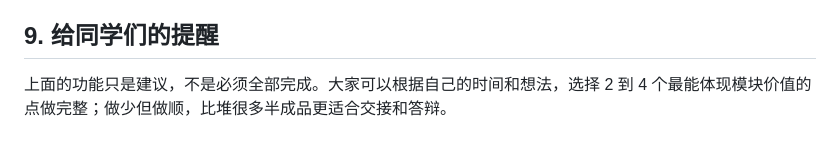
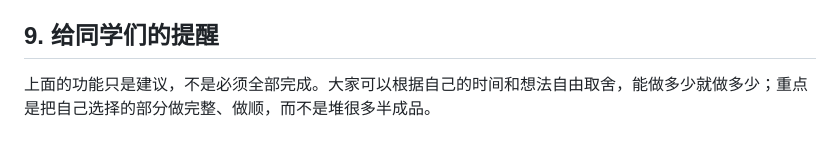
Before and after one commit to GrandeAmore01/fan-accounting-miniapp, a Markdown page: docs/04_开发交接分工说明.md, the part around the change. Rendered like a GitHub page.

Commit message:
调整交接提醒措辞

```diff
--- a/docs/04_开发交接分工说明.md
+++ b/docs/04_开发交接分工说明.md
@@ -191,4 +191,4 @@
 
 ## 9. 给同学们的提醒
 
-上面的功能只是建议，不是必须全部完成。大家可以根据自己的时间和想法，选择 2 到 4 个最能体现模块价值的点做完整；做少但做顺，比堆很多半成品更适合交接和答辩。
+上面的功能只是建议，不是必须全部完成。大家可以根据自己的时间和想法自由取舍，能做多少就做多少；重点是把自己选择的部分做完整、做顺，而不是堆很多半成品。
```
